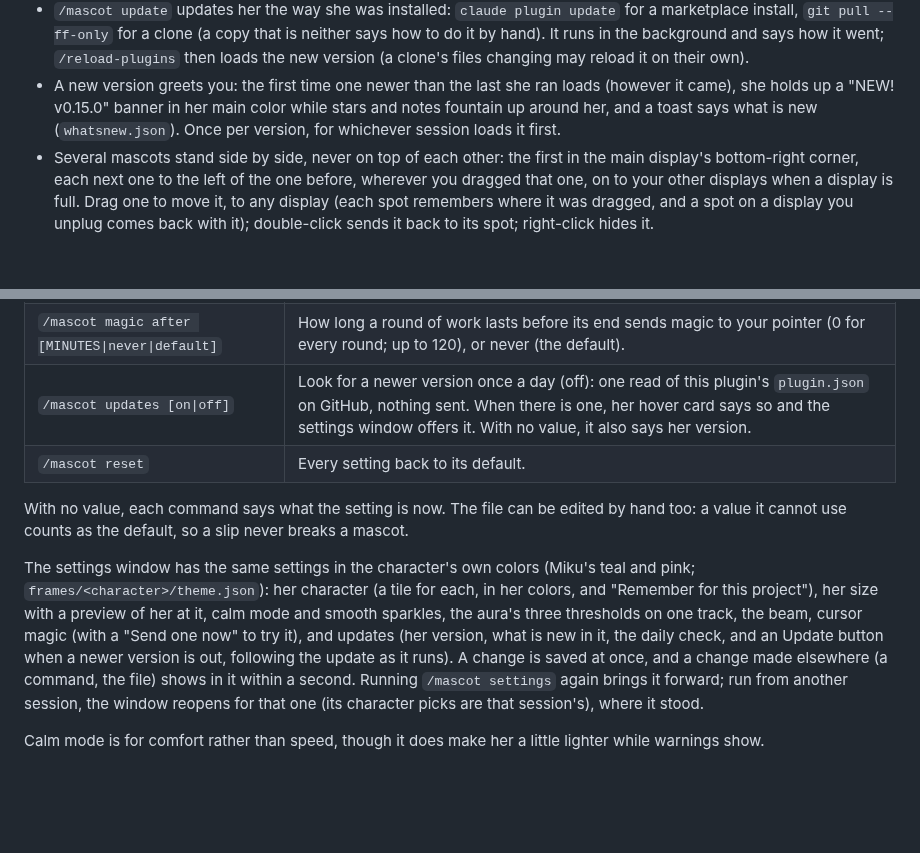
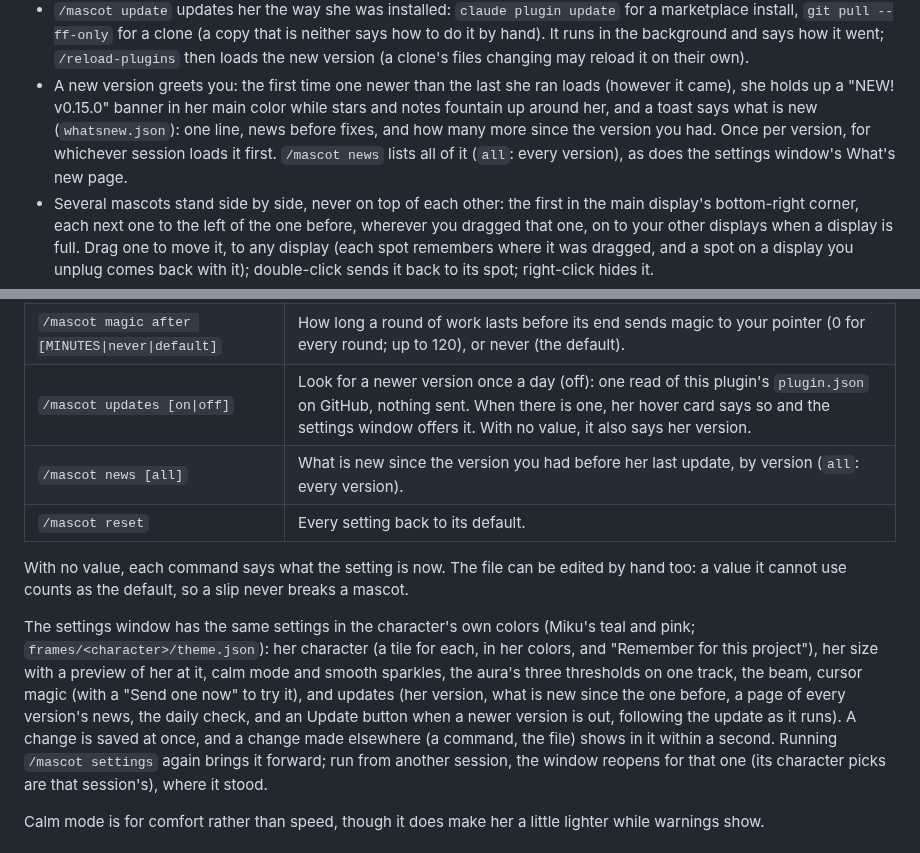
Before and after one commit to desuqcafe/cc-mascot, a Markdown page: mascot/README.md, 2 parts joined by grey strips. Drawn GitHub-style; blank space fills up the shorter version.

```diff
--- a/mascot/README.md
+++ b/mascot/README.md
@@ -54,8 +54,10 @@ A tag under her feet names the session's project (numbered, `app ·1`,
 - A new version greets you: the first time one newer than the last she
   ran loads (however it came), she holds up a "NEW! v0.15.0" banner in her
   main color while stars and notes fountain up around her, and a toast
-  says what is new (`whatsnew.json`). Once per version, for whichever
-  session loads it first.
+  says what is new (`whatsnew.json`): one line, news before fixes, and
+  how many more since the version you had. Once per version, for
+  whichever session loads it first. `/mascot news` lists all of it (`all`:
+  every version), as does the settings window's What's new page.
 - Several mascots stand side by side, never on top of each other: the first
   in the main display's bottom-right corner, each next one to the left of the
   one before, wherever you dragged that one, on to your other displays when a
@@ -102,6 +104,7 @@ in `~/.claude/mascot/settings.json`, which holds only what you changed.
 | `/mascot beam agents [on\|off]` | Whether a round that used subagents or background agents ends in the beam too (on). |
 | `/mascot magic after [MINUTES\|never\|default]` | How long a round of work lasts before its end sends magic to your pointer (0 for every round; up to 120), or never (the default). |
 | `/mascot updates [on\|off]` | Look for a newer version once a day (off): one read of this plugin's `plugin.json` on GitHub, nothing sent. When there is one, her hover card says so and the settings window offers it. With no value, it also says her version. |
+| `/mascot news [all]` | What is new since the version you had before her last update, by version (`all`: every version). |
 | `/mascot reset` | Every setting back to its default. |
 
 With no value, each command says what the setting is now. The file can be
@@ -113,9 +116,10 @@ The settings window has the same settings in the character's own colors
 tile for each, in her colors, and "Remember for this project"), her size
 with a preview of her at it, calm mode and smooth sparkles, the aura's
 three thresholds on one track, the beam, cursor magic (with a "Send one
-now" to try it), and updates (her version, what is new in it, the daily
-check, and an Update button when a newer version is out, following the
-update as it runs). A change is saved at once, and a change made elsewhere
+now" to try it), and updates (her version, what is new since the one
+before, a page of every version's news, the daily check, and an Update
+button when a newer version is out, following the update as it runs).
+A change is saved at once, and a change made elsewhere
 (a command, the file) shows in it within a second. Running `/mascot
 settings` again brings it forward; run from another session, the window
 reopens for that one (its character picks are that session's), where it
```
Also changed, not shown: README.md (+4 -1 lines), docs/media/settings.png, docs/media/yunseul/settings.png, 7 other files.
